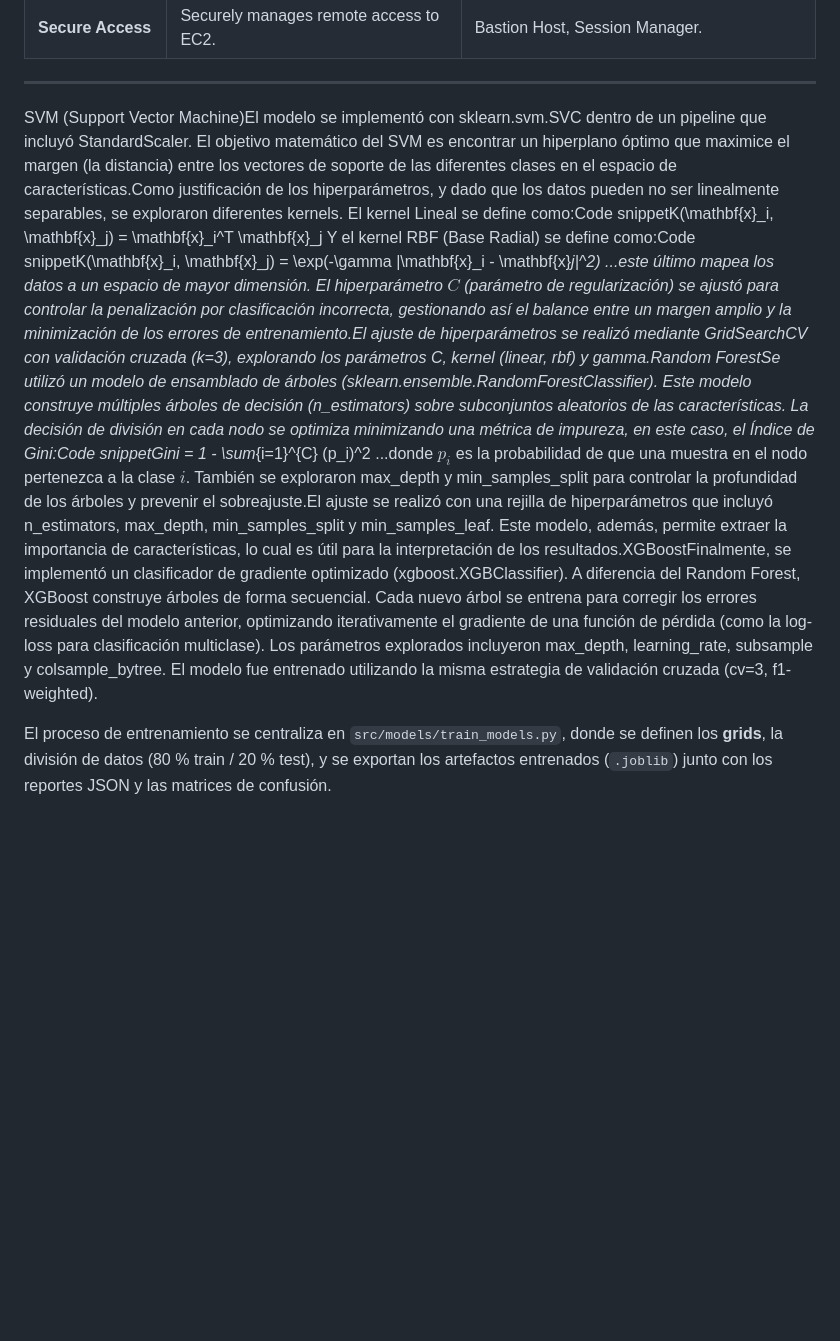
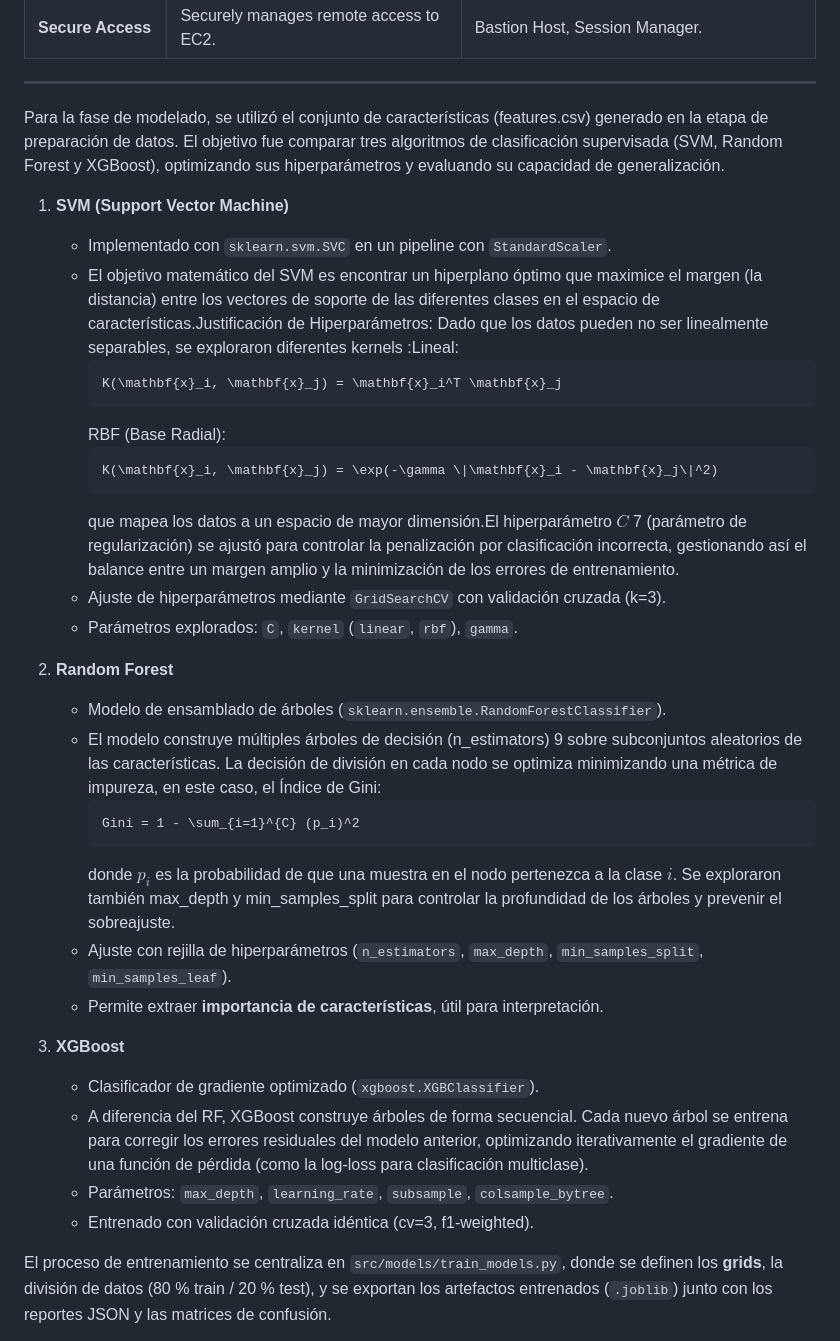
Before and after one commit to AndresBueno420/JustBuy-Commerce, a Markdown page: README.md, the part around the change. Rendered like a GitHub page; blank space fills up the shorter version.

Commit message:
Update modeling section in README with algorithm details
Se actualizó la sección de modelado en el README para detallar los algoritmos SVM, Random Forest y XGBoost, incluyendo justificaciones de hiperparámetros y procesos de ajuste.

````diff
--- a/README.md
+++ b/README.md
@@ -61,10 +61,36 @@ The infrastructure is defined in the `cloudformation/` folder and follows best p
 -----
 
 
-SVM (Support Vector Machine)El modelo se implementó con sklearn.svm.SVC dentro de un pipeline que incluyó StandardScaler. El objetivo matemático del SVM es encontrar un hiperplano óptimo que maximice el margen (la distancia) entre los vectores de soporte de las diferentes clases en el espacio de características.Como justificación de los hiperparámetros, y dado que los datos pueden no ser linealmente separables, se exploraron diferentes kernels. El kernel Lineal se define como:Code snippetK(\mathbf{x}_i, \mathbf{x}_j) = \mathbf{x}_i^T \mathbf{x}_j
-Y el kernel RBF (Base Radial) se define como:Code snippetK(\mathbf{x}_i, \mathbf{x}_j) = \exp(-\gamma \|\mathbf{x}_i - \mathbf{x}_j\|^2)
-...este último mapea los datos a un espacio de mayor dimensión. El hiperparámetro $C$ (parámetro de regularización) se ajustó para controlar la penalización por clasificación incorrecta, gestionando así el balance entre un margen amplio y la minimización de los errores de entrenamiento.El ajuste de hiperparámetros se realizó mediante GridSearchCV con validación cruzada (k=3), explorando los parámetros C, kernel (linear, rbf) y gamma.Random ForestSe utilizó un modelo de ensamblado de árboles (sklearn.ensemble.RandomForestClassifier). Este modelo construye múltiples árboles de decisión (n_estimators) sobre subconjuntos aleatorios de las características. La decisión de división en cada nodo se optimiza minimizando una métrica de impureza, en este caso, el Índice de Gini:Code snippetGini = 1 - \sum_{i=1}^{C} (p_i)^2
-...donde $p_i$ es la probabilidad de que una muestra en el nodo pertenezca a la clase $i$. También se exploraron max_depth y min_samples_split para controlar la profundidad de los árboles y prevenir el sobreajuste.El ajuste se realizó con una rejilla de hiperparámetros que incluyó n_estimators, max_depth, min_samples_split y min_samples_leaf. Este modelo, además, permite extraer la importancia de características, lo cual es útil para la interpretación de los resultados.XGBoostFinalmente, se implementó un clasificador de gradiente optimizado (xgboost.XGBClassifier). A diferencia del Random Forest, XGBoost construye árboles de forma secuencial. Cada nuevo árbol se entrena para corregir los errores residuales del modelo anterior, optimizando iterativamente el gradiente de una función de pérdida (como la log-loss para clasificación multiclase). Los parámetros explorados incluyeron max_depth, learning_rate, subsample y colsample_bytree. El modelo fue entrenado utilizando la misma estrategia de validación cruzada (cv=3, f1-weighted).
+Para la fase de modelado, se utilizó el conjunto de características (features.csv) generado en la etapa de preparación de datos. El objetivo fue comparar tres algoritmos de clasificación supervisada (SVM, Random Forest y XGBoost), optimizando sus hiperparámetros y evaluando su capacidad de generalización.
+
+1. **SVM (Support Vector Machine)**
+   - Implementado con `sklearn.svm.SVC` en un pipeline con `StandardScaler`.
+   - El objetivo matemático del SVM es encontrar un hiperplano óptimo que maximice el margen (la distancia) entre los vectores de soporte de las diferentes clases en el espacio de       características.Justificación de Hiperparámetros: Dado que los datos pueden no ser linealmente separables, se exploraron diferentes kernels :Lineal:
+     ```math
+     K(\mathbf{x}_i, \mathbf{x}_j) = \mathbf{x}_i^T \mathbf{x}_j
+     ```
+     RBF (Base Radial):
+     ```math
+     K(\mathbf{x}_i, \mathbf{x}_j) = \exp(-\gamma \|\mathbf{x}_i - \mathbf{x}_j\|^2)
+     ```
+     que mapea los datos a un espacio de mayor dimensión.El hiperparámetro  $C$ 7 (parámetro de regularización) se ajustó para controlar la penalización por clasificación incorrecta, gestionando así el balance entre un margen amplio y la minimización de los errores de entrenamiento.
+   - Ajuste de hiperparámetros mediante `GridSearchCV` con validación cruzada (k=3).
+   - Parámetros explorados: `C`, `kernel` (`linear`, `rbf`), `gamma`.
+
+2. **Random Forest**
+   - Modelo de ensamblado de árboles (`sklearn.ensemble.RandomForestClassifier`).
+   - El modelo construye múltiples árboles de decisión (n_estimators) 9 sobre subconjuntos aleatorios de las características. La decisión de división en cada nodo se optimiza minimizando una métrica de impureza, en este caso, el Índice de Gini:
+     ```math
+     Gini = 1 - \sum_{i=1}^{C} (p_i)^2
+     ```
+     donde $p_i$ es la probabilidad de que una muestra en el nodo pertenezca a la clase $i$. Se exploraron también max_depth y min_samples_split para controlar la profundidad de los árboles y prevenir el sobreajuste.
+   - Ajuste con rejilla de hiperparámetros (`n_estimators`, `max_depth`, `min_samples_split`, `min_samples_leaf`).
+   - Permite extraer **importancia de características**, útil para interpretación.
+3. **XGBoost**
+   - Clasificador de gradiente optimizado (`xgboost.XGBClassifier`).
+   - A diferencia del RF, XGBoost construye árboles de forma secuencial. Cada nuevo árbol se entrena para corregir los errores residuales del modelo anterior, optimizando iterativamente el gradiente de una función de pérdida (como la log-loss para clasificación multiclase).
+   - Parámetros: `max_depth`, `learning_rate`, `subsample`, `colsample_bytree`.
+   - Entrenado con validación cruzada idéntica (cv=3, f1-weighted).
 
 El proceso de entrenamiento se centraliza en `src/models/train_models.py`,
 donde se definen los **grids**, la división de datos (80 % train / 20 % test),
````
